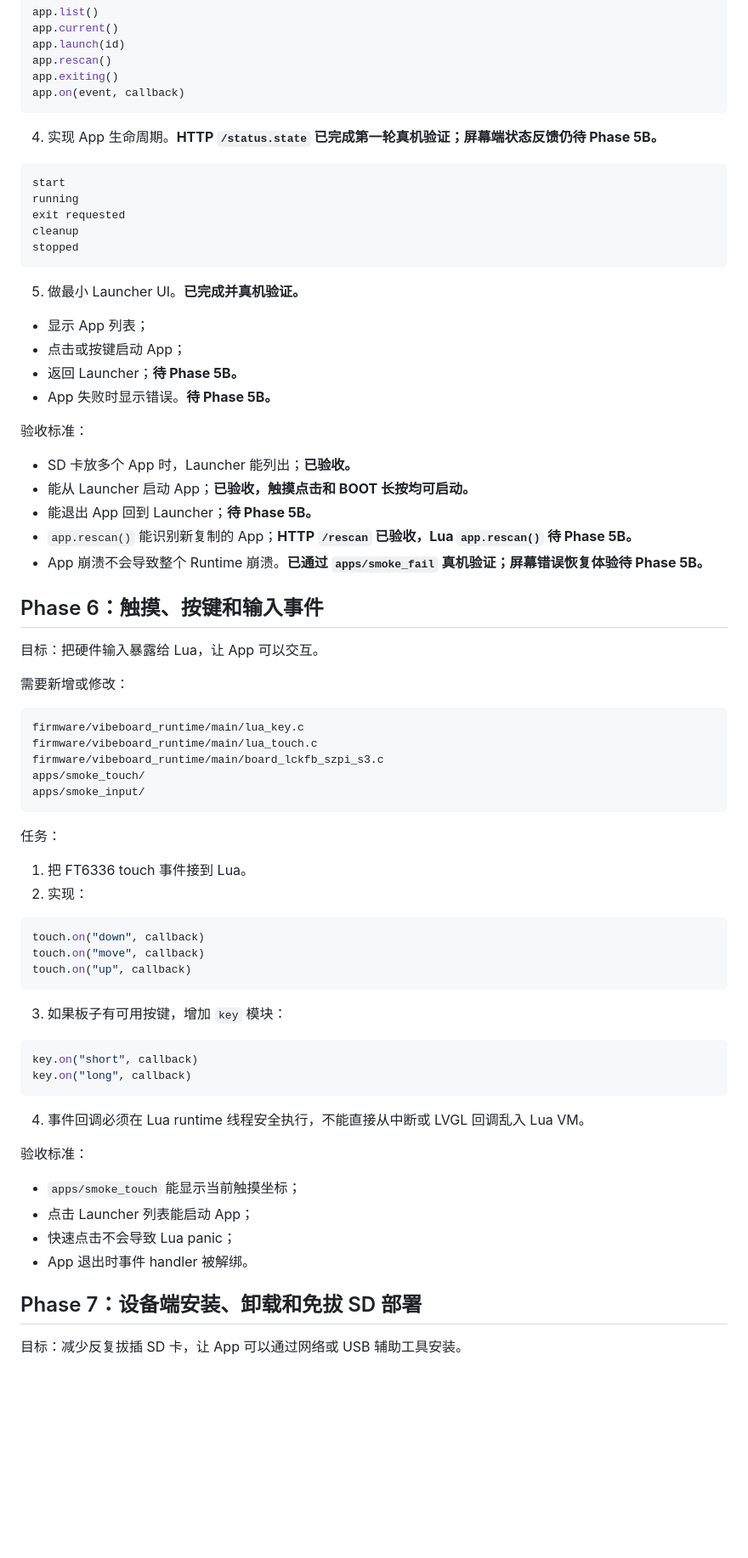
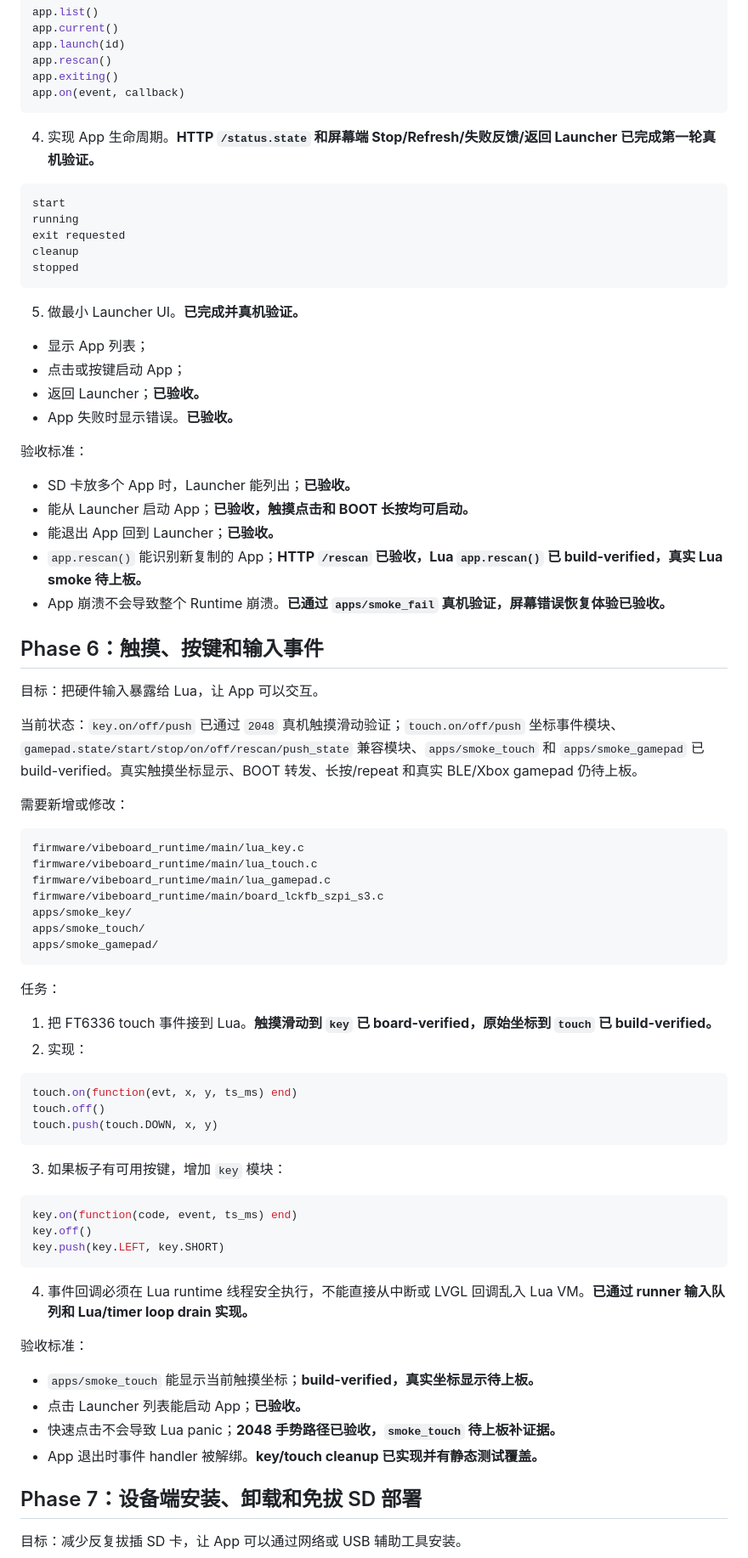
Before and after one commit to wangqioo/vibeboard-runtime-gpl, a Markdown page: docs/development-plan.md, the part around one of its changes. Shown at 85% size. Rendered like a GitHub page; blank space fills up the shorter version.

Commit message:
docs: sync runtime migration plan

````diff
--- a/docs/development-plan.md
+++ b/docs/development-plan.md
@@ -825,7 +825,7 @@ app.exiting()
 app.on(event, callback)
 ```
 
-4. 实现 App 生命周期。**HTTP `/status.state` 已完成第一轮真机验证；屏幕端状态反馈仍待 Phase 5B。**
+4. 实现 App 生命周期。**HTTP `/status.state` 和屏幕端 Stop/Refresh/失败反馈/返回 Launcher 已完成第一轮真机验证。**
 
 ```text
 start
@@ -839,57 +839,62 @@ stopped
 
 - 显示 App 列表；
 - 点击或按键启动 App；
-- 返回 Launcher；**待 Phase 5B。**
-- App 失败时显示错误。**待 Phase 5B。**
+- 返回 Launcher；**已验收。**
+- App 失败时显示错误。**已验收。**
 
 验收标准：
 
 - SD 卡放多个 App 时，Launcher 能列出；**已验收。**
 - 能从 Launcher 启动 App；**已验收，触摸点击和 BOOT 长按均可启动。**
-- 能退出 App 回到 Launcher；**待 Phase 5B。**
-- `app.rescan()` 能识别新复制的 App；**HTTP `/rescan` 已验收，Lua `app.rescan()` 待 Phase 5B。**
-- App 崩溃不会导致整个 Runtime 崩溃。**已通过 `apps/smoke_fail` 真机验证；屏幕错误恢复体验待 Phase 5B。**
+- 能退出 App 回到 Launcher；**已验收。**
+- `app.rescan()` 能识别新复制的 App；**HTTP `/rescan` 已验收，Lua `app.rescan()` 已 build-verified，真实 Lua smoke 待上板。**
+- App 崩溃不会导致整个 Runtime 崩溃。**已通过 `apps/smoke_fail` 真机验证，屏幕错误恢复体验已验收。**
 
 ## Phase 6：触摸、按键和输入事件
 
 目标：把硬件输入暴露给 Lua，让 App 可以交互。
+
+当前状态：`key.on/off/push` 已通过 `2048` 真机触摸滑动验证；`touch.on/off/push` 坐标事件模块、`gamepad.state/start/stop/on/off/rescan/push_state` 兼容模块、`apps/smoke_touch` 和 `apps/smoke_gamepad` 已 build-verified。真实触摸坐标显示、BOOT 转发、长按/repeat 和真实 BLE/Xbox gamepad 仍待上板。
 
 需要新增或修改：
 
 ```text
 firmware/vibeboard_runtime/main/lua_key.c
 firmware/vibeboard_runtime/main/lua_touch.c
+firmware/vibeboard_runtime/main/lua_gamepad.c
 firmware/vibeboard_runtime/main/board_lckfb_szpi_s3.c
+apps/smoke_key/
 apps/smoke_touch/
-apps/smoke_input/
+apps/smoke_gamepad/
 ```
 
 任务：
 
-1. 把 FT6336 touch 事件接到 Lua。
+1. 把 FT6336 touch 事件接到 Lua。**触摸滑动到 `key` 已 board-verified，原始坐标到 `touch` 已 build-verified。**
 2. 实现：
 
 ```lua
-touch.on("down", callback)
-touch.on("move", callback)
-touch.on("up", callback)
+touch.on(function(evt, x, y, ts_ms) end)
+touch.off()
+touch.push(touch.DOWN, x, y)
 ```
 
 3. 如果板子有可用按键，增加 `key` 模块：
 
 ```lua
-key.on("short", callback)
-key.on("long", callback)
+key.on(function(code, event, ts_ms) end)
+key.off()
+key.push(key.LEFT, key.SHORT)
 ```
 
-4. 事件回调必须在 Lua runtime 线程安全执行，不能直接从中断或 LVGL 回调乱入 Lua VM。
+4. 事件回调必须在 Lua runtime 线程安全执行，不能直接从中断或 LVGL 回调乱入 Lua VM。**已通过 runner 输入队列和 Lua/timer loop drain 实现。**
 
 验收标准：
 
-- `apps/smoke_touch` 能显示当前触摸坐标；
-- 点击 Launcher 列表能启动 App；
-- 快速点击不会导致 Lua panic；
-- App 退出时事件 handler 被解绑。
+- `apps/smoke_touch` 能显示当前触摸坐标；**build-verified，真实坐标显示待上板。**
+- 点击 Launcher 列表能启动 App；**已验收。**
+- 快速点击不会导致 Lua panic；**2048 手势路径已验收，`smoke_touch` 待上板补证据。**
+- App 退出时事件 handler 被解绑。**key/touch cleanup 已实现并有静态测试覆盖。**
 
 ## Phase 7：设备端安装、卸载和免拔 SD 部署
 
````
Also changed, not shown: other parts of docs/development-plan.md (+11 -10 lines), docs/next-session-plan.md (+6 -3 lines).
